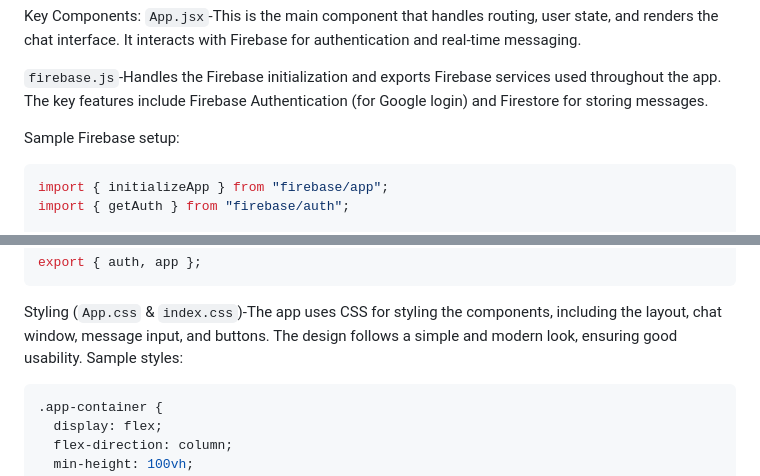
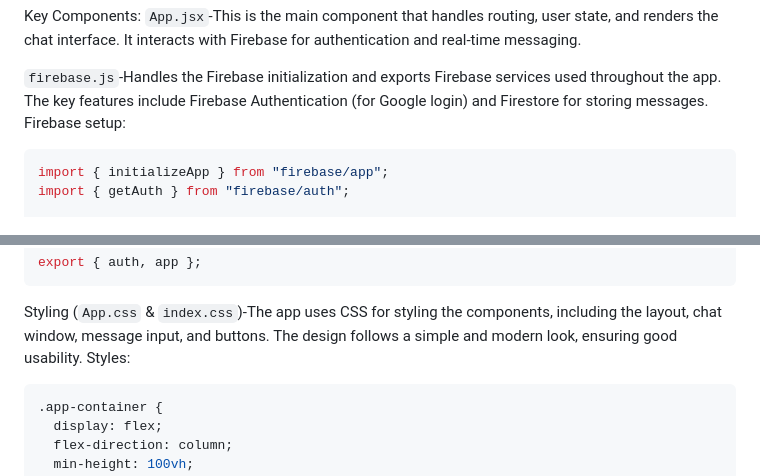
Before and after one commit to CodingJezus/ChatOnPlusFriends-Online-Messaging-, a Markdown page: README.md, 2 parts joined by grey strips. Drawn GitHub-style.

````diff
--- a/README.md
+++ b/README.md
@@ -78,8 +78,7 @@ Key Components:
 `App.jsx`-This is the main component that handles routing, user state, and renders the chat interface. It interacts with Firebase for authentication and real-time messaging.
 
 `firebase.js`-Handles the Firebase initialization and exports Firebase services used throughout the app. The key features include Firebase Authentication (for Google login) and Firestore for storing messages.
-
-Sample Firebase setup:
+Firebase setup:
 ```javascript
 import { initializeApp } from "firebase/app";
 import { getAuth } from "firebase/auth";
@@ -100,7 +99,7 @@ export { auth, app };
 ```
 
 Styling (`App.css` & `index.css`)-The app uses CSS for styling the components, including the layout, chat window, message input, and buttons. The design follows a simple and modern look, ensuring good usability.
-Sample styles:
+Styles:
 ```css
 .app-container {
   display: flex;
````
